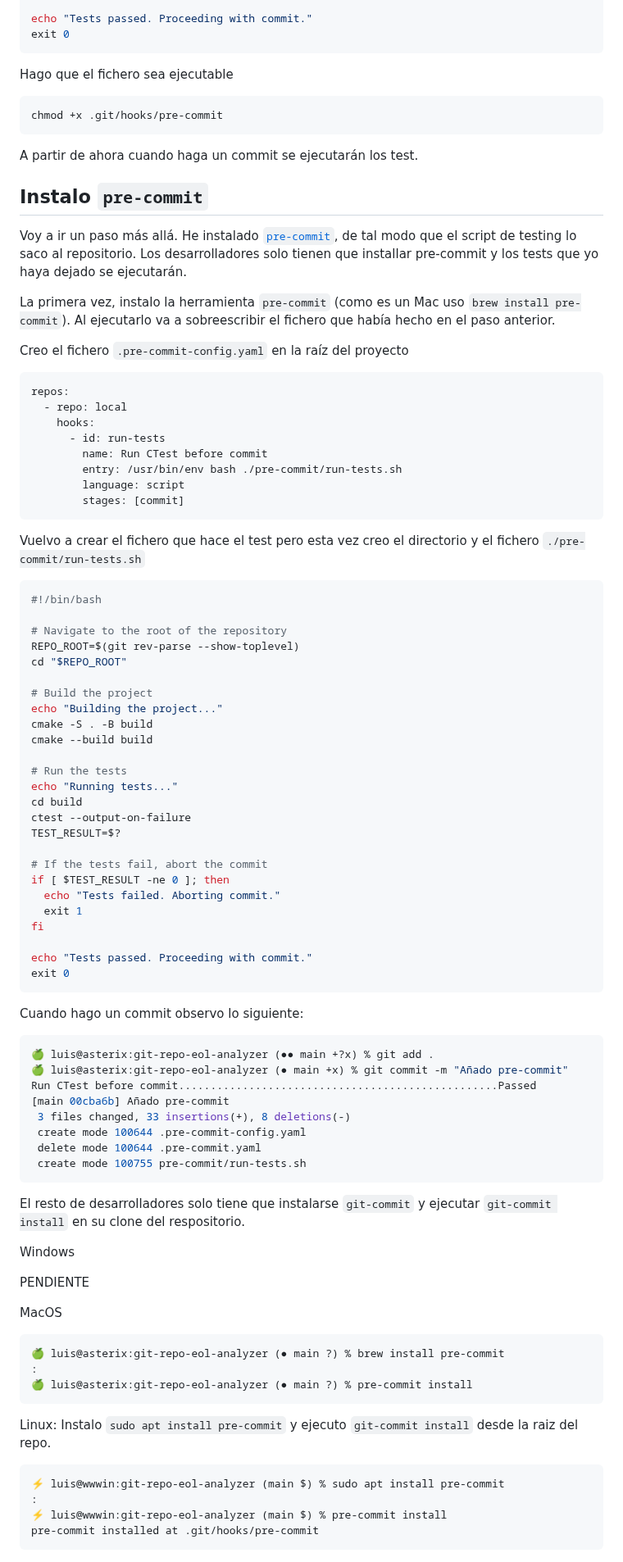
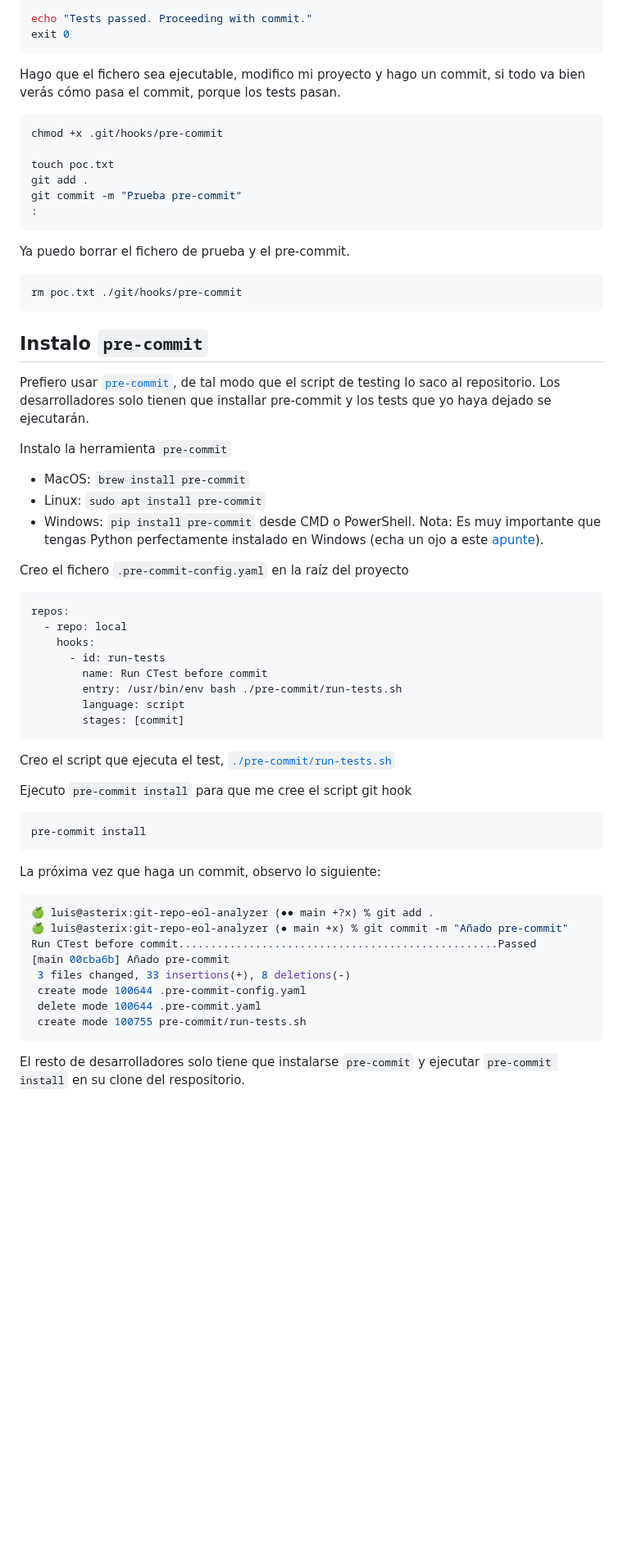
Before and after one commit to LuisPalacios/git-repo-eol-analyzer, a Markdown page: GitHook.md, the part around one of its changes. Shown at 82% size. Rendered like a GitHub page; blank space fills up the shorter version.

````diff
--- a/GitHook.md
+++ b/GitHook.md
@@ -39,19 +43,32 @@ echo "Tests passed. Proceeding with commit."
 exit 0
 ```
 
-Hago que el fichero sea ejecutable
+Hago que el fichero sea ejecutable, modifico mi proyecto y hago un commit, si todo va bien verás cómo pasa el commit, porque los tests pasan.
 
 ```bash
 chmod +x .git/hooks/pre-commit
+
+touch poc.txt
+git add .
+git commit -m "Prueba pre-commit"
+:
 ```
 
-A partir de ahora cuando haga un commit se ejecutarán los test.
+Ya puedo borrar el fichero de prueba y el pre-commit.
+
+```bash
+rm poc.txt ./git/hooks/pre-commit
+```
 
 ## Instalo `pre-commit`
 
-Voy a ir un paso más allá. He instalado [`pre-commit`](https://pre-commit.com/), de tal modo que el script de testing lo saco al repositorio. Los desarrolladores solo tienen que installar pre-commit y los tests que yo haya dejado se ejecutarán.
+Prefiero usar [`pre-commit`](https://pre-commit.com/), de tal modo que el script de testing lo saco al repositorio. Los desarrolladores solo tienen que installar pre-commit y los tests que yo haya dejado se ejecutarán.
 
-La primera vez, instalo la herramienta `pre-commit` (como es un Mac uso `brew install pre-commit`). Al ejecutarlo va a sobreescribir el fichero que había hecho en el paso anterior.
+Instalo la herramienta `pre-commit`
+
+* MacOS: `brew install pre-commit`
+* Linux: `sudo apt install pre-commit`
+* Windows: `pip install pre-commit` desde CMD o PowerShell. Nota: Es muy importante que tengas Python perfectamente instalado en Windows (echa un ojo a este [apunte](https://www.luispa.com/desarrollo/2024/08/25/win-desarrollo.html#python-pip-y-pipenv)).
 
 Creo el fichero `.pre-commit-config.yaml` en la raíz del proyecto
 
@@ -66,37 +83,15 @@ repos:
         stages: [commit]
 ```
 
-Vuelvo a crear el fichero que hace el test pero esta vez creo el directorio y el fichero `./pre-commit/run-tests.sh`
+Creo el script que ejecuta el test, [`./pre-commit/run-tests.sh`](./pre-commit/run-tests.sh)
+
+Ejecuto `pre-commit install` para que me cree el script git hook
 
 ```bash
-#!/bin/bash
-
-# Navigate to the root of the repository
-REPO_ROOT=$(git rev-parse --show-toplevel)
-cd "$REPO_ROOT"
-
-# Build the project
-echo "Building the project..."
-cmake -S . -B build
-cmake --build build
-
-# Run the tests
-echo "Running tests..."
-cd build
-ctest --output-on-failure
-TEST_RESULT=$?
-
-# If the tests fail, abort the commit
-if [ $TEST_RESULT -ne 0 ]; then
-  echo "Tests failed. Aborting commit."
-  exit 1
-fi
-
-echo "Tests passed. Proceeding with commit."
-exit 0
+pre-commit install
 ```
 
-Cuando hago un commit observo lo siguiente:
+La próxima vez que haga un commit, observo lo siguiente:
 
 ```bash
 🍏 luis@asterix:git-repo-eol-analyzer (●● main +?x) % git add .
@@ -109,25 +104,4 @@ Run CTest before commit..................................................Passed
  create mode 100755 pre-commit/run-tests.sh
  ```
 
- El resto de desarrolladores solo tiene que instalarse `git-commit` y ejecutar `git-commit install` en su clone del respositorio.
-
-Windows
-
-PENDIENTE
-
-MacOS
-
-```bash
-🍏 luis@asterix:git-repo-eol-analyzer (● main ?) % brew install pre-commit
-:
-🍏 luis@asterix:git-repo-eol-analyzer (● main ?) % pre-commit install
-```
-
-Linux: Instalo `sudo apt install pre-commit` y ejecuto `git-commit install` desde la raiz del repo.
-
-```bash
-⚡ luis@wwwin:git-repo-eol-analyzer (main $) % sudo apt install pre-commit
-:
-⚡ luis@wwwin:git-repo-eol-analyzer (main $) % pre-commit install
-pre-commit installed at .git/hooks/pre-commit
-```
+El resto de desarrolladores solo tiene que instalarse `pre-commit` y ejecutar `pre-commit install` en su clone del respositorio.
````
Also changed, not shown: other parts of GitHook.md (+9 -5 lines).
